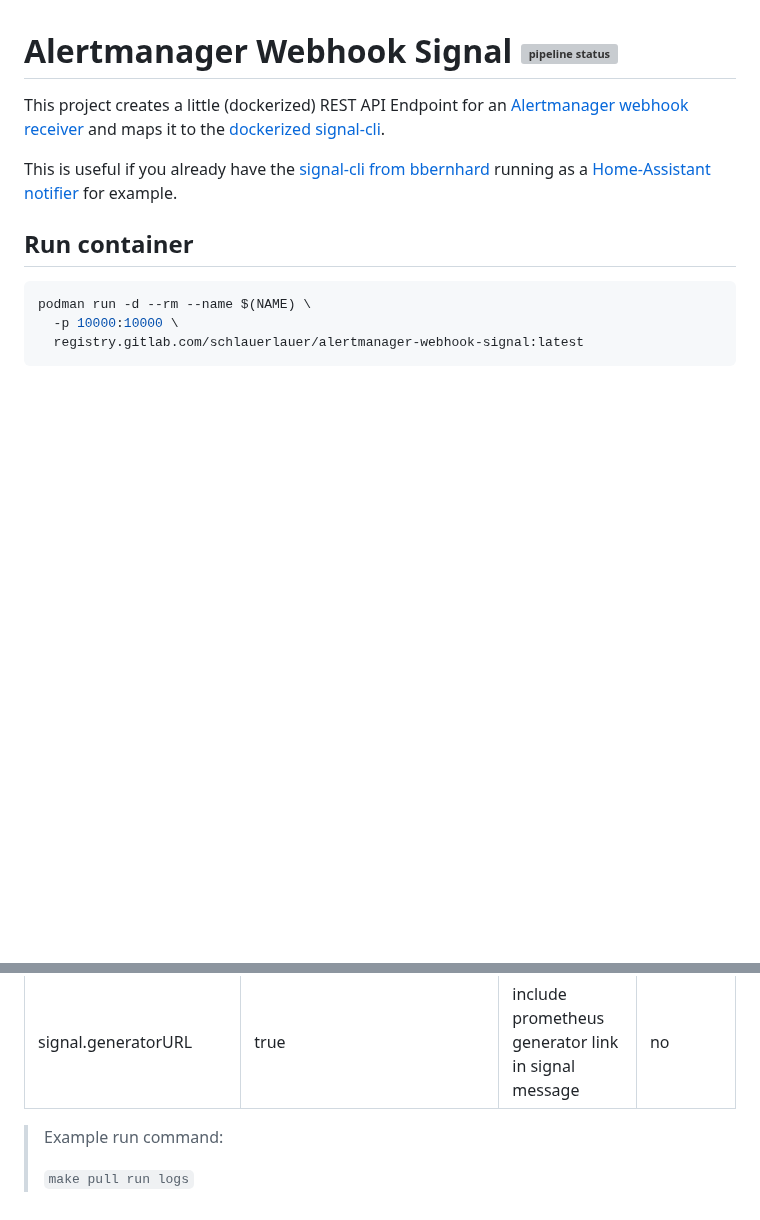
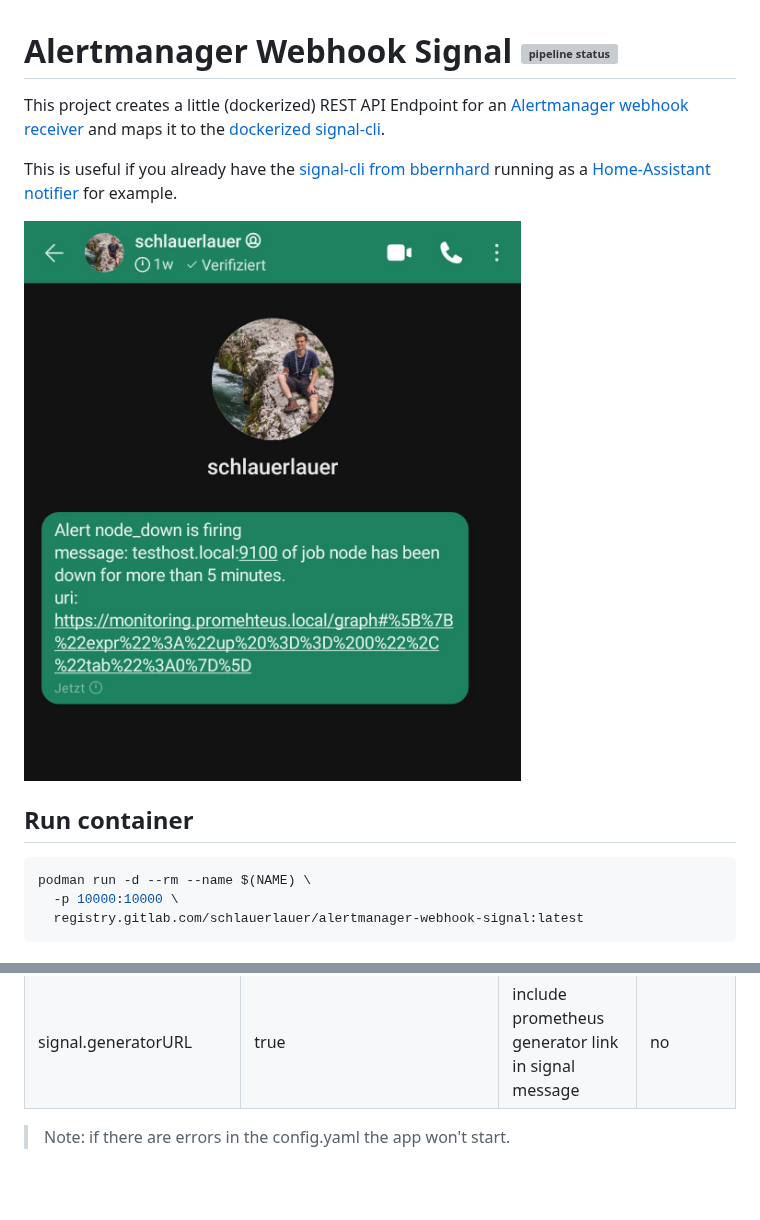
Before and after one commit to schlauerlauer/alertmanager-webhook-signal, a Markdown page: README.md, 2 parts joined by grey strips. Drawn GitHub-style; pictures changed too: media/signal.jpg (added); blank space fills up the shorter version; grey boxes are pictures that could not be loaded.

Commit message:
add timeout & screenshot

```diff
--- a/README.md
+++ b/README.md
@@ -4,6 +4,8 @@ This project creates a little (dockerized) REST API Endpoint for an [Alertmanage
 and maps it to the [dockerized signal-cli](https://github.com/bbernhard/signal-cli-rest-api).
 
 This is useful if you already have the [signal-cli from bbernhard](https://github.com/bbernhard/signal-cli-rest-api) running as a [Home-Assistant notifier](https://www.home-assistant.io/integrations/signal_messenger/) for example.
+
+![screenshot](media/signal.jpg)
 
 ## Run container
 
@@ -62,6 +66,4 @@ signal.ignoreLabels | ["alertname"] | Name of label(s) not to include in the sig
 signal.ignoreAnnotations | ["message"] | Name of annotation(s) not to include in the signal message | no
 signal.generatorURL | true | include prometheus generator link in signal message | no
 
-> Example run command:
->
-> `make pull run logs`
+> Note: if there are errors in the config.yaml the app won't start.
```
Also changed, not shown: other parts of README.md (+2 -0 lines), 3 other files.
